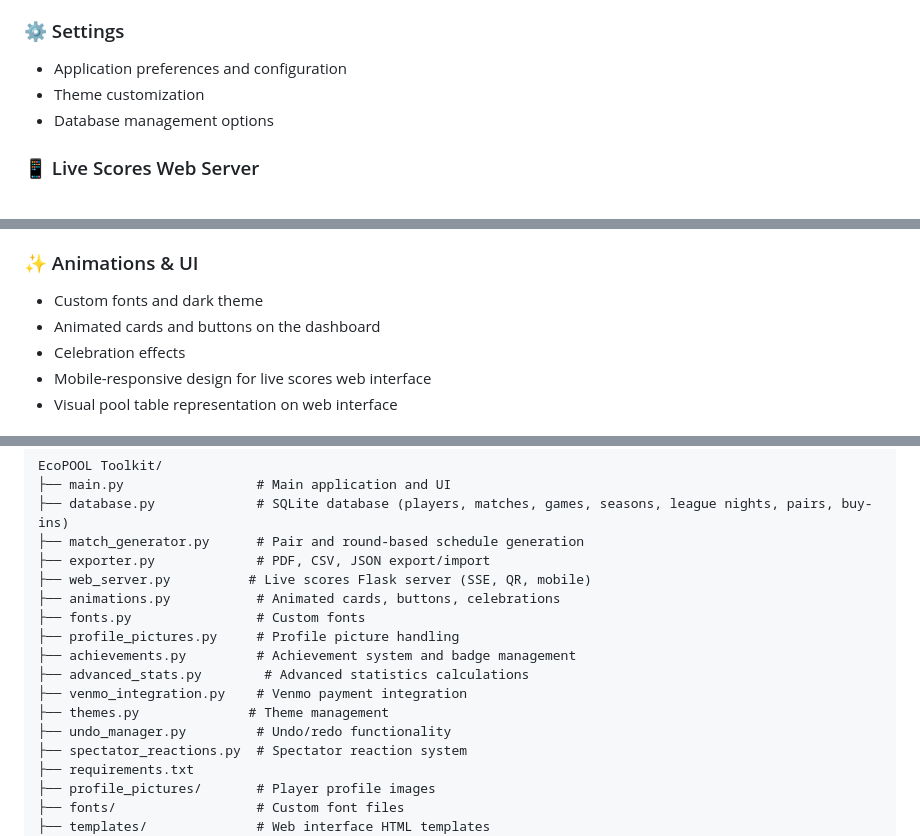
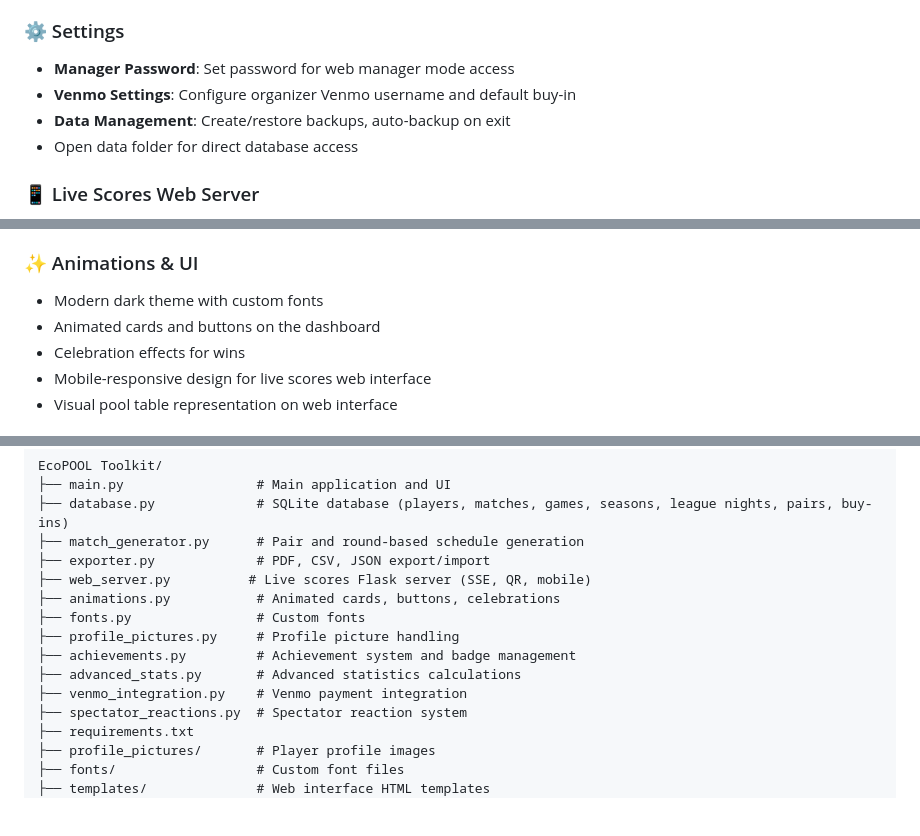
Before and after one commit to Eb00021/EcoPOOL-Tournament-Manager, a Markdown page: README.md, 3 parts joined by grey strips. Drawn GitHub-style; blank space fills up the shorter version.

Commit message:
Update README to reflect current features and removed files
- Update Settings section with actual features (password, Venmo, backups)
- Remove references to deleted themes.py and undo_manager.py
- Clarify dark theme is the default UI style

Co-Authored-By: Claude Opus 4.5 <noreply@anthropic.com>

```diff
--- a/README.md
+++ b/README.md
@@ -79,9 +79,10 @@ A comprehensive pool league management application for the WVU EcoCAR team's Thu
 - Bulk payment request creation
 
 ### ⚙️ Settings
-- Application preferences and configuration
-- Theme customization
-- Database management options
+- **Manager Password**: Set password for web manager mode access
+- **Venmo Settings**: Configure organizer Venmo username and default buy-in
+- **Data Management**: Create/restore backups, auto-backup on exit
+- Open data folder for direct database access
 
 ### 📱 Live Scores Web Server
 - Built-in Flask server to show live scores on phones and tablets
@@ -119,9 +120,9 @@ A comprehensive pool league management application for the WVU EcoCAR team's Thu
 - **New Pool Night**: Clear incomplete matches, keep completed games for leaderboard; optional save before clearing
 
 ### ✨ Animations & UI
-- Custom fonts and dark theme
+- Modern dark theme with custom fonts
 - Animated cards and buttons on the dashboard
-- Celebration effects
+- Celebration effects for wins
 - Mobile-responsive design for live scores web interface
 - Visual pool table representation on web interface
 
@@ -184,10 +185,8 @@ EcoPOOL Toolkit/
 ├── fonts.py                # Custom fonts
 ├── profile_pictures.py     # Profile picture handling
 ├── achievements.py         # Achievement system and badge management
-├── advanced_stats.py        # Advanced statistics calculations
+├── advanced_stats.py       # Advanced statistics calculations
 ├── venmo_integration.py    # Venmo payment integration
-├── themes.py              # Theme management
-├── undo_manager.py         # Undo/redo functionality
 ├── spectator_reactions.py  # Spectator reaction system
 ├── requirements.txt
 ├── profile_pictures/       # Player profile images
```
